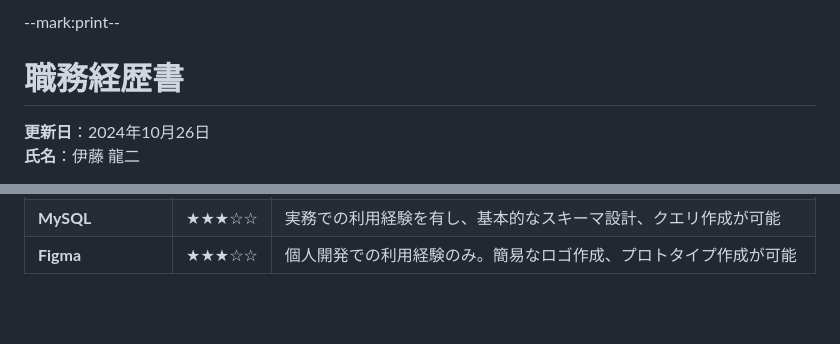
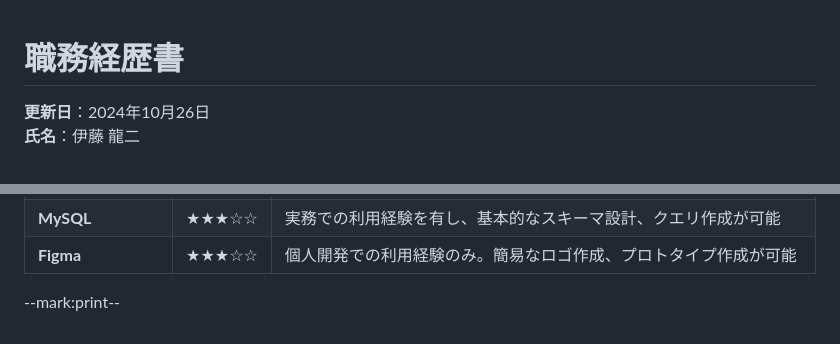
Before and after one commit to ryuji-1to/ryujito.me, a Markdown page: public/resume.md, 2 parts joined by grey strips. Drawn GitHub-style; blank space fills up the shorter version.

```diff
--- a/public/resume.md
+++ b/public/resume.md
@@ -1,5 +1,3 @@
---mark:print--
-
 # 職務経歴書
 
 **更新日**：2024年10月26日
@@ -125,3 +123,5 @@ OJT担当として後輩のサポートを行う傍ら、PC版ヤフーメール
 | **Prisma**               | ★★★★☆ | 実務での利用経験を有し、スキーマ設計やマイグレーション、CRUD操作が可能 |
 | **MySQL**                | ★★★☆☆ | 実務での利用経験を有し、基本的なスキーマ設計、クエリ作成が可能 |
 | **Figma**                | ★★★☆☆ | 個人開発での利用経験のみ。簡易なロゴ作成、プロトタイプ作成が可能|
+
+--mark:print--
```
